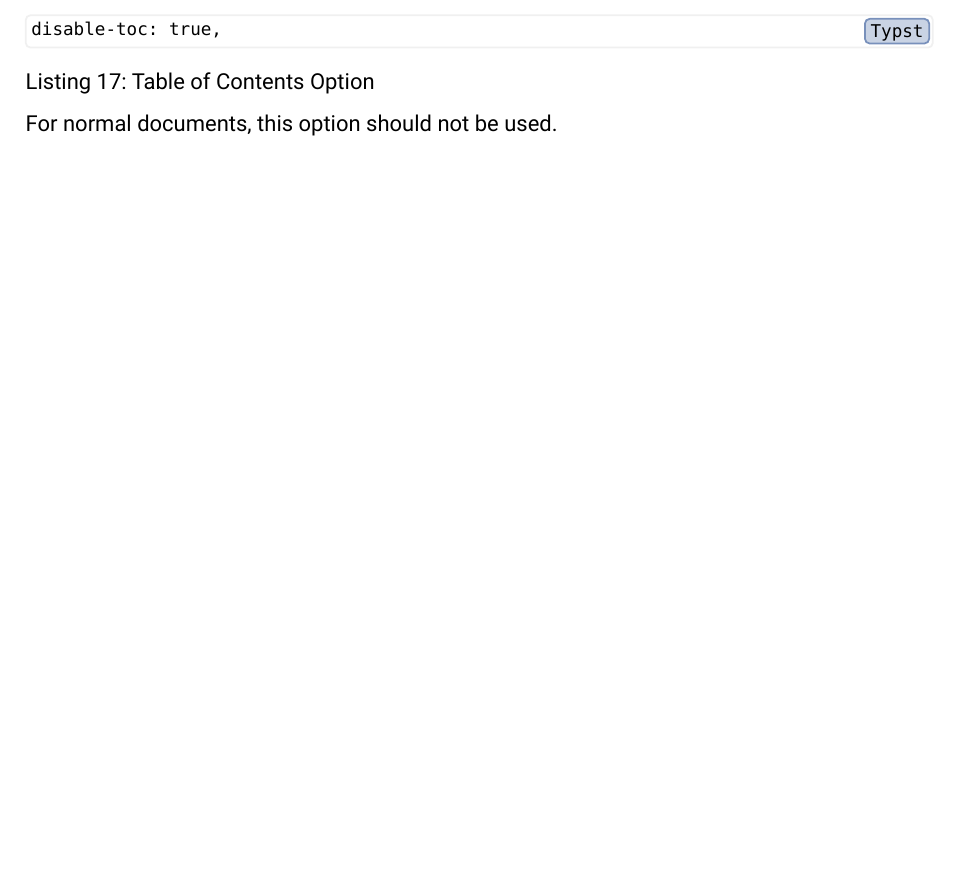
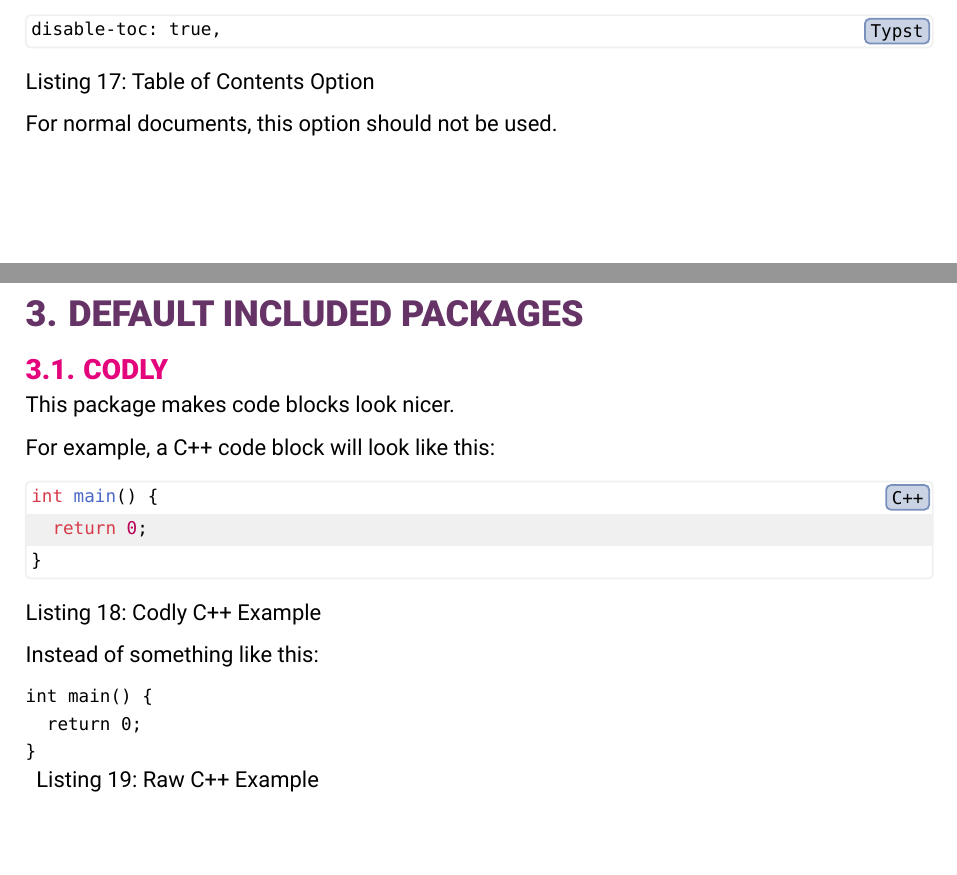
Before and after one commit to TomVer99/FHICT-typst-template, a Typst document (showcase.typ): part of page 13 of 15 before the commit and two parts of pages 13 and 14 of 16 after it, the two joined at a grey line, cut so that both start at the same text, the shorter picture padded with empty space. The pictures show the PDF file showcase.pdf that the author committed with the source.

Commit message:
added default packages chapter

````diff
--- a/showcase.typ
+++ b/showcase.typ
@@ -402,3 +402,27 @@ For certain extremely small documents, it might be desirable to disable the Tabl
 )
 
 For normal documents, this option should not be used.
+
+#pagebreak()
+= Default Included Packages
+
+== Codly
+
+This package makes code blocks look nicer.
+
+For example, a C++ code block will look like this:
+
+#figure(
+  ```cpp
+  int main() {
+    return 0;
+  }
+  ```,
+  caption: "Codly C++ Example",
+)
+
+Instead of something like this:
+
+#figure(
+raw(
+"int main() {
````
Also changed, not shown: showcase.pdf, showcase.typ (4 more changed lines).
